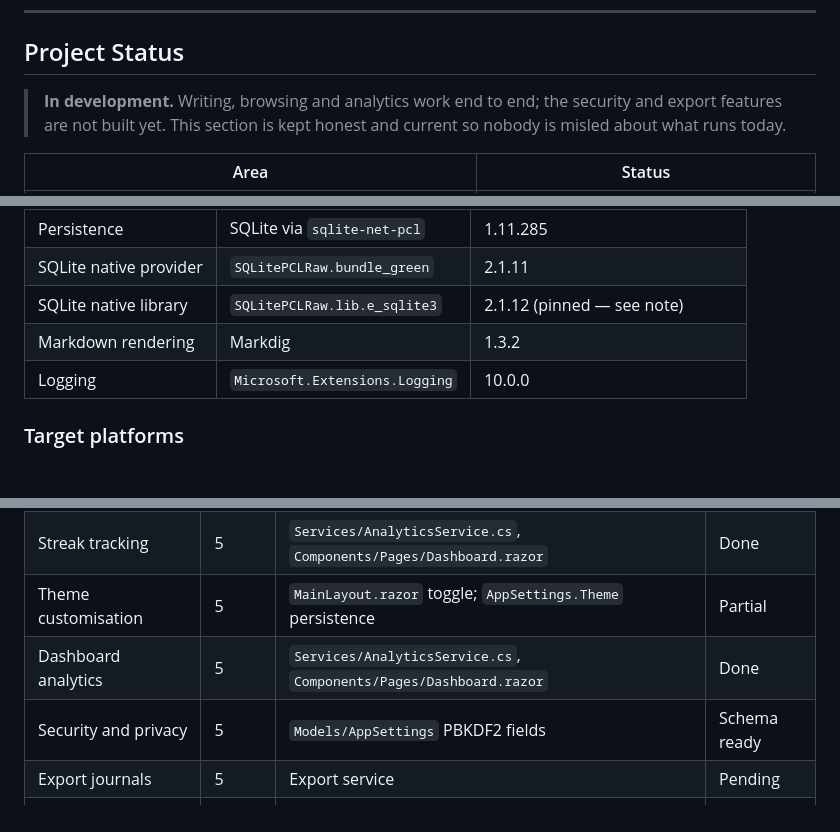
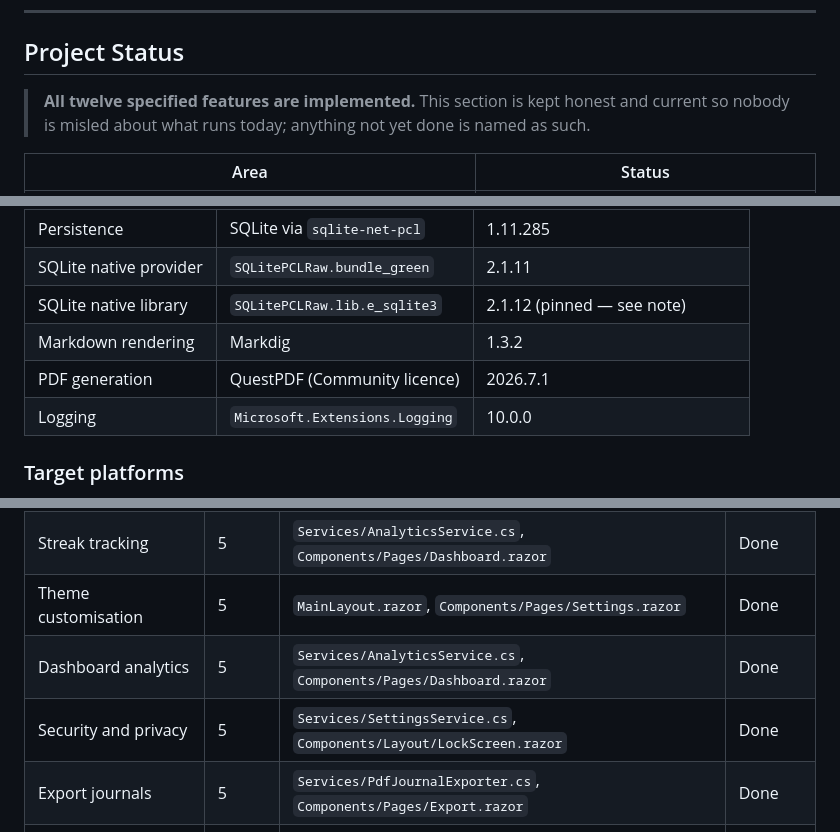
Before and after one commit to saurav-shah89/reflect, a Markdown page: README.md, 3 parts joined by grey strips. Rendered like a GitHub page; blank space fills up the shorter version.

```diff
--- a/README.md
+++ b/README.md
@@ -12,9 +12,8 @@ Built with .NET MAUI Blazor Hybrid for **CS6004NI Application Development**, Cou
 
 ## Project Status
 
-> **In development.** Writing, browsing and analytics work end to end; the security and export
-> features are not built yet. This section is kept honest and current so nobody is misled
-> about what runs today.
+> **All twelve specified features are implemented.** This section is kept honest and current
+> so nobody is misled about what runs today; anything not yet done is named as such.
 
 | Area | Status |
 | --- | --- |
@@ -105,6 +110,7 @@ marked done is a target, not a description of current behaviour.
 | SQLite native provider | `SQLitePCLRaw.bundle_green` | 2.1.11 |
 | SQLite native library | `SQLitePCLRaw.lib.e_sqlite3` | 2.1.12 (pinned — see note) |
 | Markdown rendering | Markdig | 1.3.2 |
+| PDF generation | QuestPDF (Community licence) | 2026.7.1 |
 | Logging | `Microsoft.Extensions.Logging` | 10.0.0 |
 
 ### Target platforms
@@ -650,10 +702,10 @@ Where each marking-scheme item is or will be satisfied. Kept current as work lan
 | Paginated journal view | 5 | `Components/Pages/Journal.razor`, `Models/PagedResult.cs` | Done |
 | Search and filter | 5 | `Components/Pages/Journal.razor`, `Models/EntryQuery.cs` | Done |
 | Streak tracking | 5 | `Services/AnalyticsService.cs`, `Components/Pages/Dashboard.razor` | Done |
-| Theme customisation | 5 | `MainLayout.razor` toggle; `AppSettings.Theme` persistence | Partial |
+| Theme customisation | 5 | `MainLayout.razor`, `Components/Pages/Settings.razor` | Done |
 | Dashboard analytics | 5 | `Services/AnalyticsService.cs`, `Components/Pages/Dashboard.razor` | Done |
-| Security and privacy | 5 | `Models/AppSettings` PBKDF2 fields | Schema ready |
-| Export journals | 5 | Export service | Pending |
+| Security and privacy | 5 | `Services/SettingsService.cs`, `Components/Layout/LockScreen.razor` | Done |
+| Export journals | 5 | `Services/PdfJournalExporter.cs`, `Components/Pages/Export.razor` | Done |
 | Code readability | 5 | Throughout — XML doc comments, consistent naming | Ongoing |
 | Code efficiency | 5 | Indexed columns, stored `WordCount`, cached reference data, paged queries | Ongoing |
 | Code modularity | 5 | Interface-per-service, DI, layered structure | Ongoing |
```
Also changed, not shown: other parts of README.md (+65 -13 lines).
